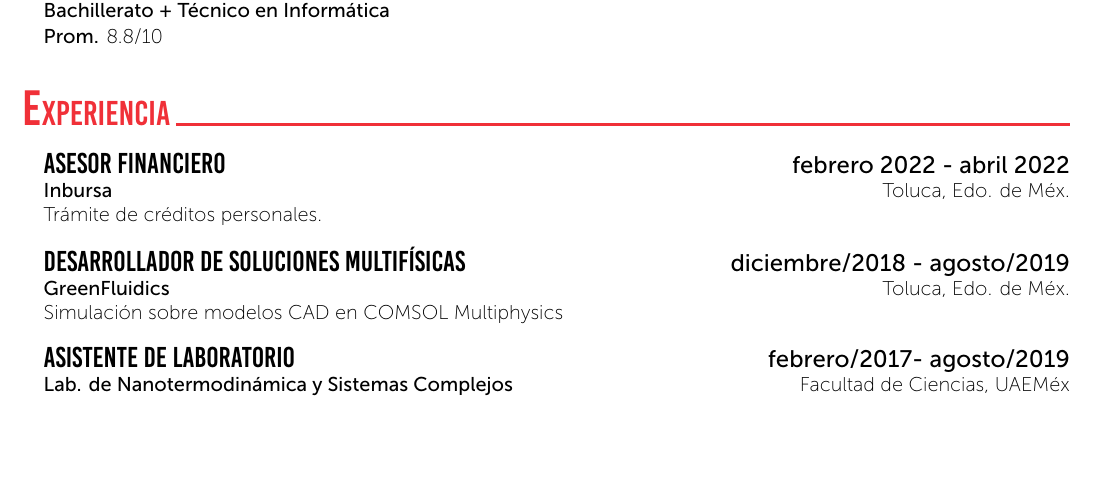
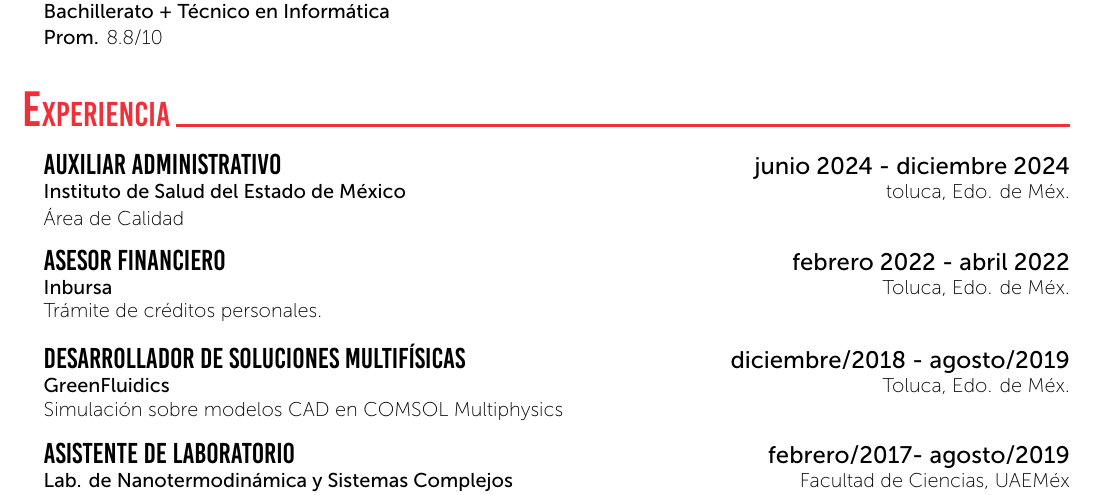
Before and after one commit to sirlluis/LuisCV, a LaTeX CV (CV.tex): part of page 1 of 2, cut so that both start at the same text, the shorter picture padded with empty space. Compiled offline with XeLaTeX.

Commit message:
Agregar experiencia en el ISEM Fixes #7

```diff
--- a/CV.tex
+++ b/CV.tex
@@ -47,6 +47,8 @@
 	%----------------------------------------------------------------------------------------
 %	\cvSection{Experience (Research \& Industry)}
 	\cvSection{Experiencia}
+	\CVBlockWithTime{Auxiliar administrativo}{junio 2024 - diciembre 2024}{Instituto de Salud del Estado de México}{toluca, Edo. de Méx.}
+	{Área de Calidad}
 	\CVBlockWithTime{Asesor financiero}{febrero 2022 - abril 2022}{Inbursa}{Toluca, Edo. de Méx.}
 	{Trámite de créditos personales.}
 	\CVBlockWithTime{Desarrollador de soluciones multifísicas}{diciembre/2018 - agosto/2019}{GreenFluidics}{Toluca, Edo. de Méx.}
```
Also changed, not shown: CV.bbl (added), CV.pdf (added), 12 other files.
